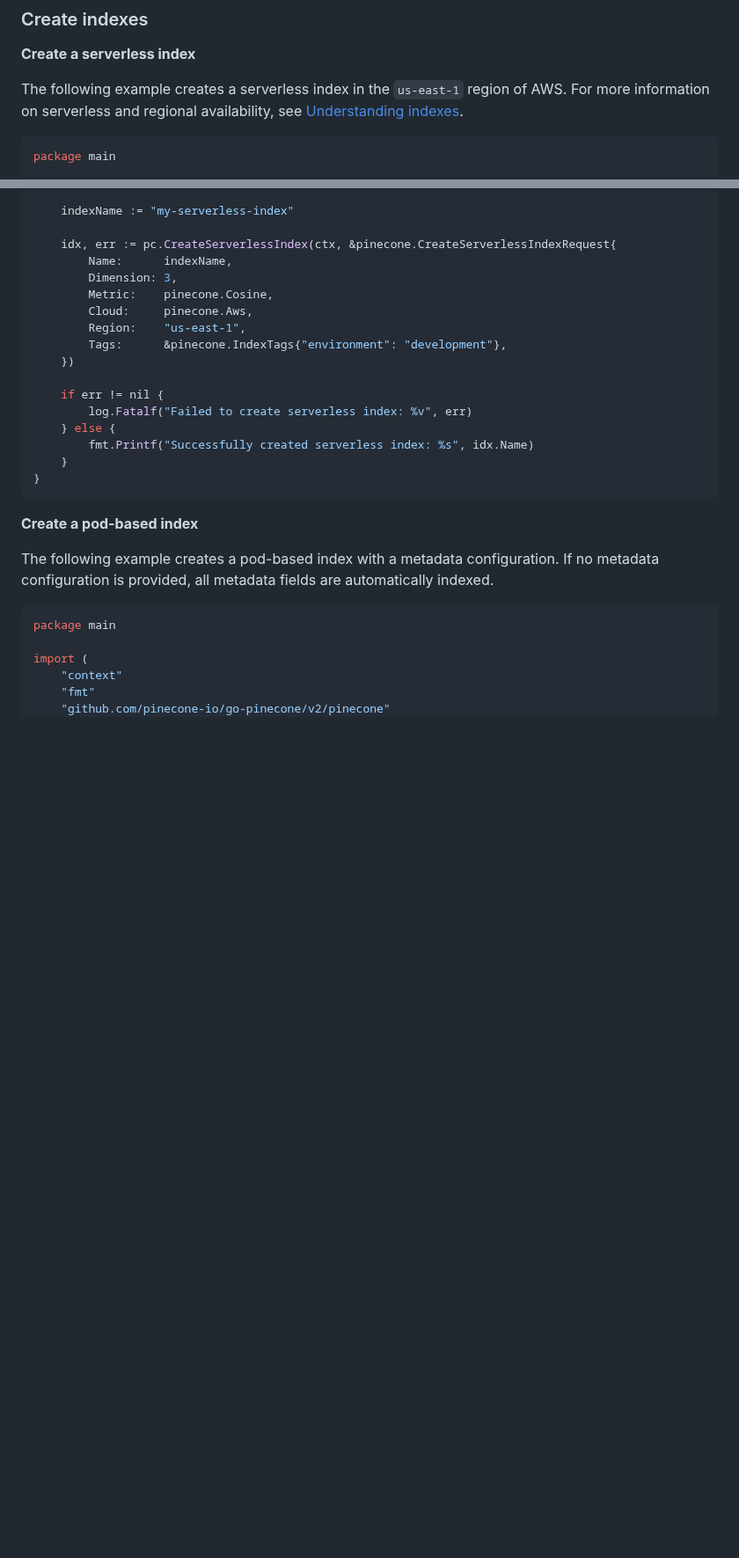
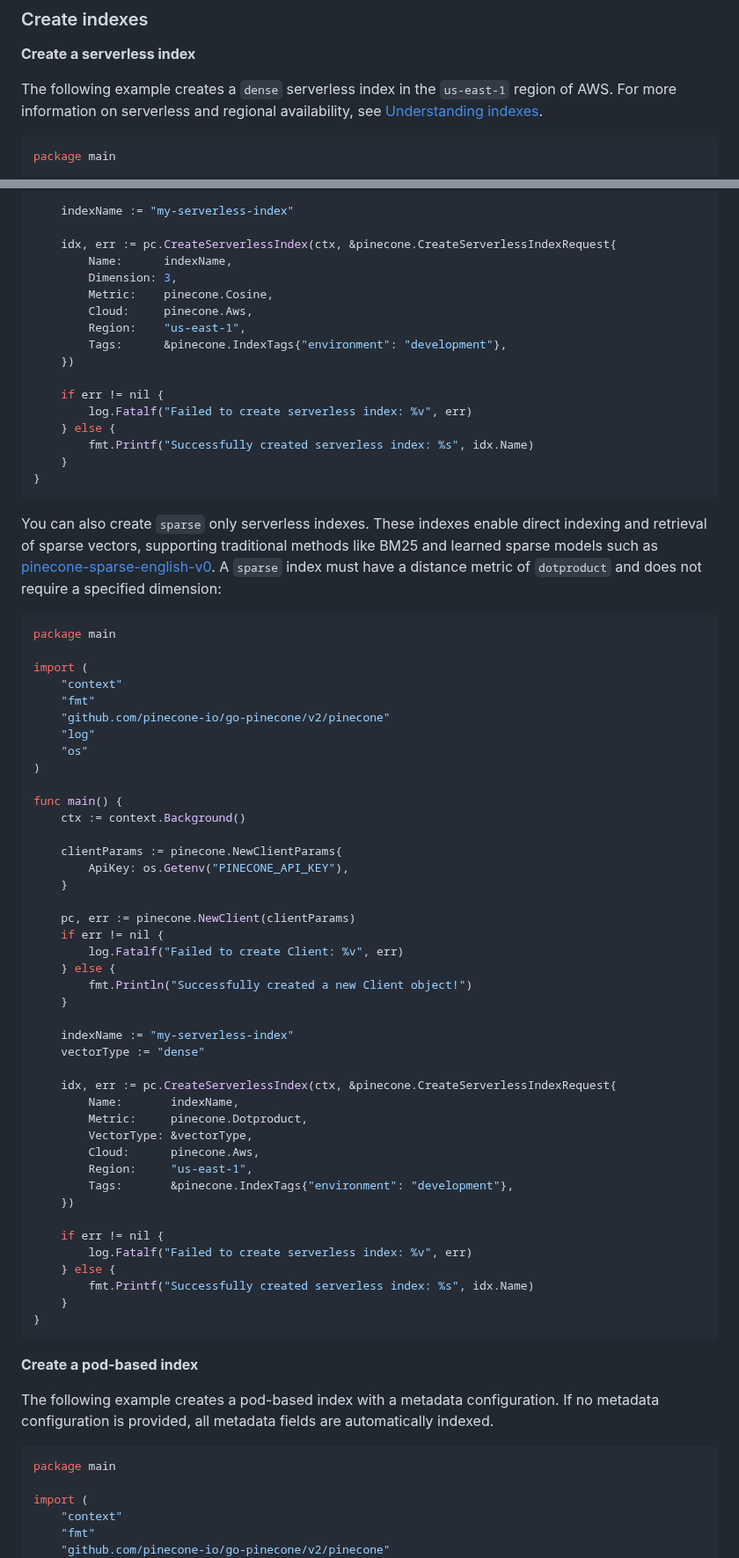
Before and after one commit to pinecone-io/go-pinecone, a Markdown page: README.md, 2 parts joined by grey strips. Shown at 88% size. Drawn GitHub-style; blank space fills up the shorter version.

Commit message:
add sparse serverless example to README

````diff
--- a/README.md
+++ b/README.md
@@ -119,7 +119,7 @@ func main() {
 
 **Create a serverless index**
 
-The following example creates a serverless index in the `us-east-1`
+The following example creates a `dense` serverless index in the `us-east-1`
 region of AWS. For more information on serverless and regional availability,
 see [Understanding indexes](https://docs.pinecone.io/guides/indexes/understanding-indexes#serverless-indexes).
 
@@ -157,6 +157,53 @@ func main() {
 		Cloud:     pinecone.Aws,
 		Region:    "us-east-1",
 		Tags:      &pinecone.IndexTags{"environment": "development"},
+	})
+
+	if err != nil {
+		log.Fatalf("Failed to create serverless index: %v", err)
+	} else {
+		fmt.Printf("Successfully created serverless index: %s", idx.Name)
+	}
+}
+```
+
+You can also create `sparse` only serverless indexes. These indexes enable direct indexing and retrieval of sparse vectors, supporting traditional methods like BM25 and learned sparse models such as [pinecone-sparse-english-v0](https://docs.pinecone.io/models/pinecone-sparse-english-v0). A `sparse` index must have a distance metric of `dotproduct` and does not require a specified dimension:
+
+```go
+package main
+
+import (
+	"context"
+	"fmt"
+	"github.com/pinecone-io/go-pinecone/v2/pinecone"
+	"log"
+	"os"
+)
+
+func main() {
+	ctx := context.Background()
+
+	clientParams := pinecone.NewClientParams{
+		ApiKey: os.Getenv("PINECONE_API_KEY"),
+	}
+
+	pc, err := pinecone.NewClient(clientParams)
+	if err != nil {
+		log.Fatalf("Failed to create Client: %v", err)
+	} else {
+		fmt.Println("Successfully created a new Client object!")
+	}
+
+	indexName := "my-serverless-index"
+	vectorType := "dense"
+
+	idx, err := pc.CreateServerlessIndex(ctx, &pinecone.CreateServerlessIndexRequest{
+		Name:       indexName,
+		Metric:     pinecone.Dotproduct,
+		VectorType: &vectorType,
+		Cloud:      pinecone.Aws,
+		Region:     "us-east-1",
+		Tags:       &pinecone.IndexTags{"environment": "development"},
 	})
 
 	if err != nil {
````
